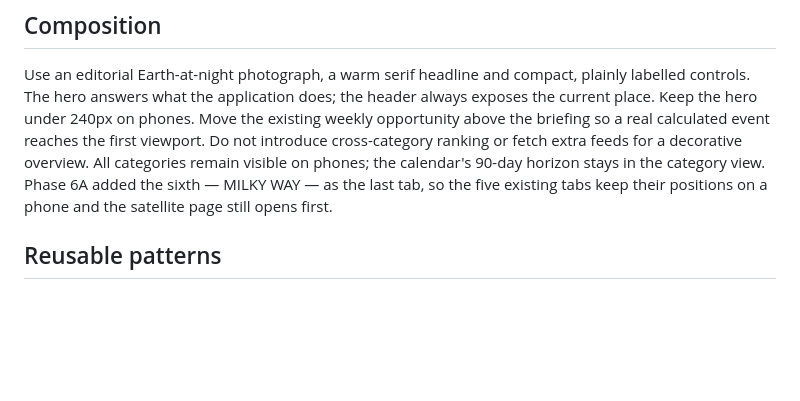
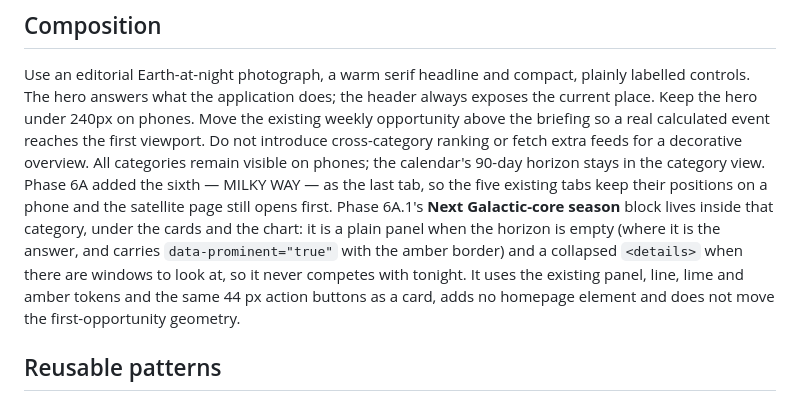
Before and after one commit to hmarquardt/worthlookingup, a Markdown page: docs/design.md, the part around the change. Drawn GitHub-style; blank space fills up the shorter version.

Commit message:
Record where the season block lives in the design language
The block sits inside the Milky Way category, under the cards and the chart, as a plain prominent panel when
the horizon is empty and a collapsed details element when there are windows. It reuses the existing panel,
line, lime and amber tokens and the 44 px action buttons, adds no homepage element and does not move the
first-opportunity geometry.

Co-Authored-By: Cline <noreply@cline.bot>

```diff
--- a/docs/design.md
+++ b/docs/design.md
@@ -7,7 +7,7 @@ Use an editorial Earth-at-night photograph, a warm serif headline and compact, p
 controls. The hero answers what the application does; the header always exposes the current place.
 Keep the hero under 240px on phones. Move the existing weekly opportunity above the briefing so a
 real calculated event reaches the first viewport. Do not introduce cross-category ranking or fetch
-extra feeds for a decorative overview. All categories remain visible on phones; the calendar's 90-day horizon stays in the category view. Phase 6A added the sixth — MILKY WAY — as the last tab, so the five existing tabs keep their positions on a phone and the satellite page still opens first.
+extra feeds for a decorative overview. All categories remain visible on phones; the calendar's 90-day horizon stays in the category view. Phase 6A added the sixth — MILKY WAY — as the last tab, so the five existing tabs keep their positions on a phone and the satellite page still opens first. Phase 6A.1's **Next Galactic-core season** block lives inside that category, under the cards and the chart: it is a plain panel when the horizon is empty (where it is the answer, and carries `data-prominent="true"` with the amber border) and a collapsed `<details>` when there are windows to look at, so it never competes with tonight. It uses the existing panel, line, lime and amber tokens and the same 44 px action buttons as a card, adds no homepage element and does not move the first-opportunity geometry.
 
 ## Reusable patterns
 - Ink/navy dark surfaces, paper light surfaces, sage actions and muted blue information. Use semantic
```
